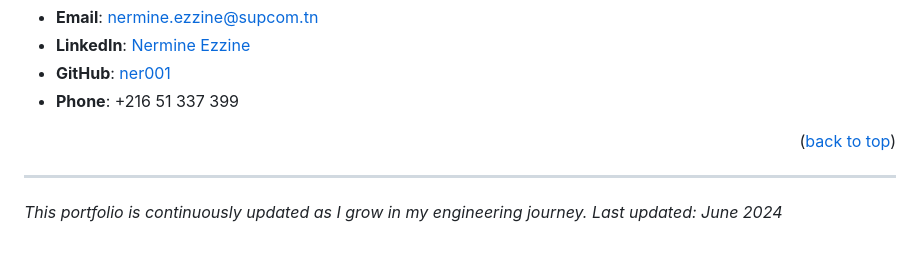
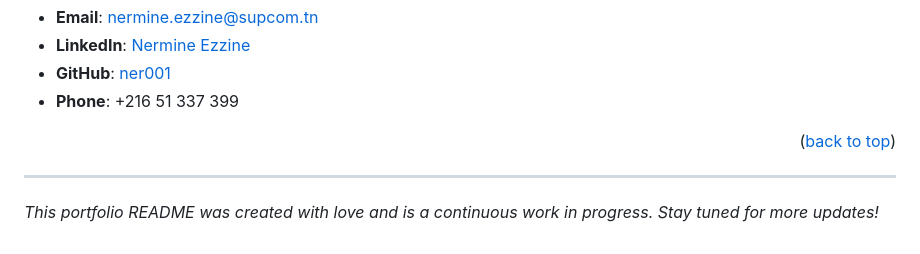
Before and after one commit to ner001/potfolio, a Markdown page: README.MD, the part around the change. GitHub-like rendering.

```diff
--- a/README.MD
+++ b/README.MD
@@ -116,15 +116,15 @@ Let's connect and collaborate on exciting projects!
 
 ---
 
-*This portfolio is continuously updated as I grow in my engineering journey. Last updated: June 2024*
+*This portfolio README was created with love and is a continuous work in progress. Stay tuned for more updates!*
 
-[contributors-shield]: https://img.shields.io/github/contributors/ner001/portfolio.svg?style=for-the-badge
-[contributors-url]: https://github.com/ner001/portfolio/graphs/contributors
-[forks-shield]: https://img.shields.io/github/forks/ner001/portfolio.svg?style=for-the-badge
-[forks-url]: https://github.com/ner001/portfolio/network/members
-[stars-shield]: https://img.shields.io/github/stars/ner001/portfolio.svg?style=for-the-badge
-[stars-url]: https://github.com/ner001/portfolio/stargazers
-[issues-shield]: https://img.shields.io/github/issues/ner001/portfolio.svg?style=for-the-badge
-[issues-url]: https://github.com/ner001/portfolio/issues
+[contributors-shield]: https://img.shields.io/github/contributors/ner001/potfolio.svg?style=for-the-badge
+[contributors-url]: https://github.com/ner001/potfolio/graphs/contributors
+[forks-shield]: https://img.shields.io/github/forks/ner001/potfolio.svg?style=for-the-badge
+[forks-url]: https://github.com/ner001/potfolio/network/members
+[stars-shield]: https://img.shields.io/github/stars/ner001/potfolio.svg?style=for-the-badge
+[stars-url]: https://github.com/ner001/potfolio/stargazers
+[issues-shield]: https://img.shields.io/github/issues/ner001/potfolio.svg?style=for-the-badge
+[issues-url]: https://github.com/ner001/potfolio/issues
 [linkedin-shield]: https://img.shields.io/badge/-LinkedIn-black.svg?style=for-the-badge&logo=linkedin&colorB=555
 [linkedin-url]: https://www.linkedin.com/in/nermine-ezzine-07505229b/
```
